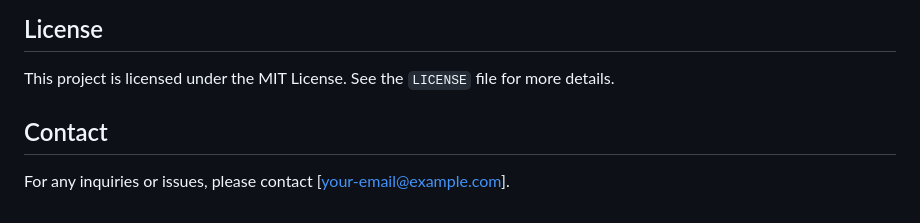
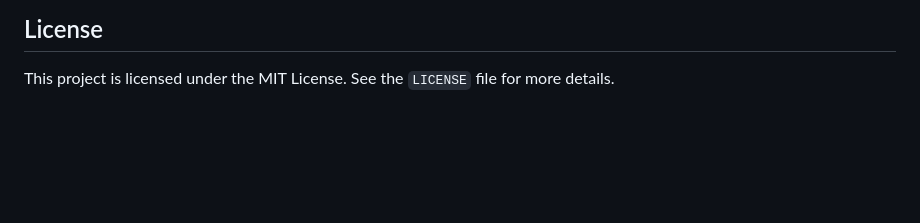
Before and after one commit to HM33-Alt/PSA-Mari-Mind, a Markdown page: README.md, the part around the change. GitHub-like rendering; blank space fills up the shorter version.

```diff
--- a/README.md
+++ b/README.md
@@ -85,6 +85,3 @@ Hugging Face. (2022).
 
 ## License
 This project is licensed under the MIT License. See the `LICENSE` file for more details.
-
-## Contact
-For any inquiries or issues, please contact [your-email@example.com].
```
